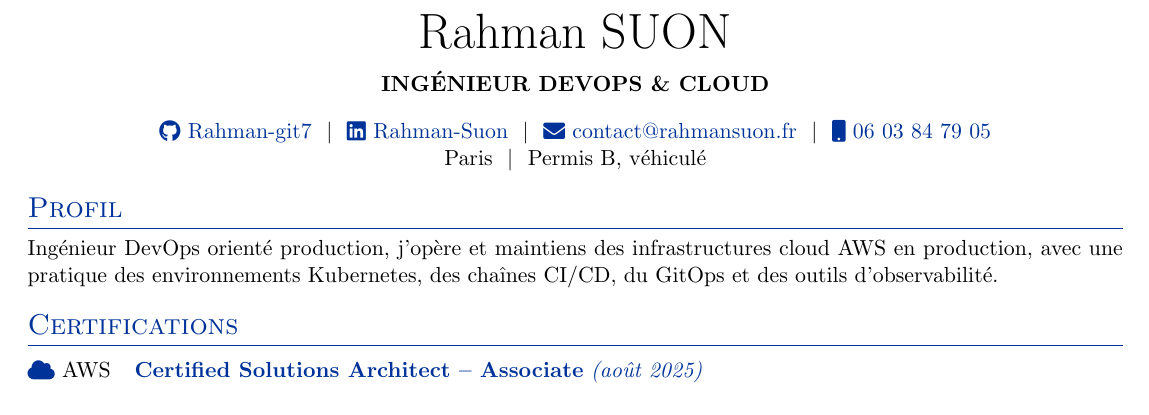
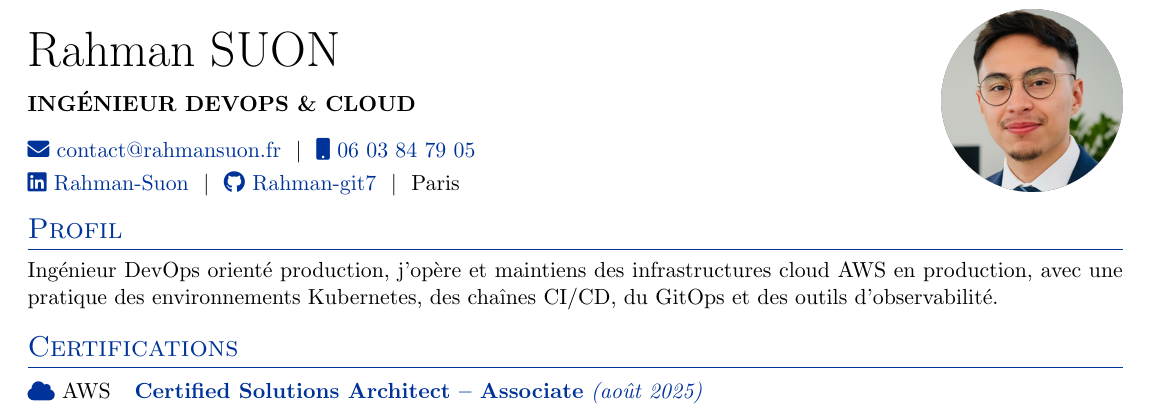
Before and after one commit to Rahman-git7/autoCV2, a LaTeX CV (cv.tex): part of the page before the commit and part of page 1 of 2 after it, cut so that both start at the same text. Compiled offline with pdfLaTeX.

Commit message:
edit resume add picture

```diff
--- a/cv.tex
+++ b/cv.tex
@@ -127,19 +127,28 @@
 \pagestyle{empty}
 
 %----------------------------------------------------------------------------------------
-%	TITLE
+%   TITLE WITH PHOTO (Version Jin)
 %----------------------------------------------------------------------------------------
 
-\begin{tabularx}{\linewidth}{@{} C @{}}
-\Huge{Rahman SUON} \\[7.5pt]
-\textbf{INGÉNIEUR DEVOPS \& CLOUD} \\[10pt]
-\href{https://github.com/Rahman-git7}{\raisebox{-0.05\height}\faGithub\ Rahman-git7} \ $|$ \
-\href{https://www.linkedin.com/in/rahman-suon-487a331a4/}{\raisebox{-0.05\height}\faLinkedin\ Rahman-Suon} \ $|$ \
-\href{mailto:contact@rahmansuon.fr}{\raisebox{-0.05\height}\faEnvelope \ contact@rahmansuon.fr} \ $|$ \
-\href{tel:+33603847905}{\raisebox{-0.05\height}\faMobile \ 06 03 84 79 05} \\
-Paris \ $|$ \ Permis B, véhiculé \\
+\begin{tabularx}{\linewidth}{@{} X r @{}}
+\begin{minipage}[t]{0.72\linewidth}
+    \vspace{0.4cm}
+    {\Huge{Rahman SUON}} \\[9pt]
+    \textbf{INGÉNIEUR DEVOPS \& CLOUD} \\[9pt]
+    \href{mailto:contact@rahmansuon.fr}{\faEnvelope\ contact@rahmansuon.fr} \ $|$ \
+    \href{tel:+33603847905}{\faMobile\ 06 03 84 79 05} \\[3pt]
+    \href{https://www.linkedin.com/in/rahman-suon-487a331a4/}{\faLinkedin\ Rahman-Suon} \ $|$ \
+    \href{https://github.com/Rahman-git7}{\faGithub\ Rahman-git7} \ $|$ \
+    Paris
+\end{minipage}
+&
+\begin{minipage}[t]{0.25\linewidth}
+    \vspace{0pt}
+    \raggedleft
+    \includegraphics[width=3.2cm,height=3.2cm,keepaspectratio]{photo.png}
+\end{minipage}
+\\[15pt]
 \end{tabularx}
-
 
 \section{Profil}
 Ingénieur DevOps orienté production, j’opère et maintiens des infrastructures cloud AWS en production, avec une pratique des environnements Kubernetes, des chaînes CI/CD, du GitOps et des outils d’observabilité.
@@ -149,3 +158,4 @@ Ingénieur DevOps orienté production, j’opère et maintiens des infrastructur
 {\color{sectioncolor}\raisebox{-0.05\height}\faCloud}\ AWS &
 \href{https://www.credly.com/badges/a6ad431c-313a-42bd-b52f-6158e9cfb49b/public_url}
 {\textbf{Certified Solutions Architect – Associate} \textit{(août 2025)}} \\
+\end{tabularx}
```
Also changed, not shown: photo.png (added), cv.tex (15 more changed lines).
